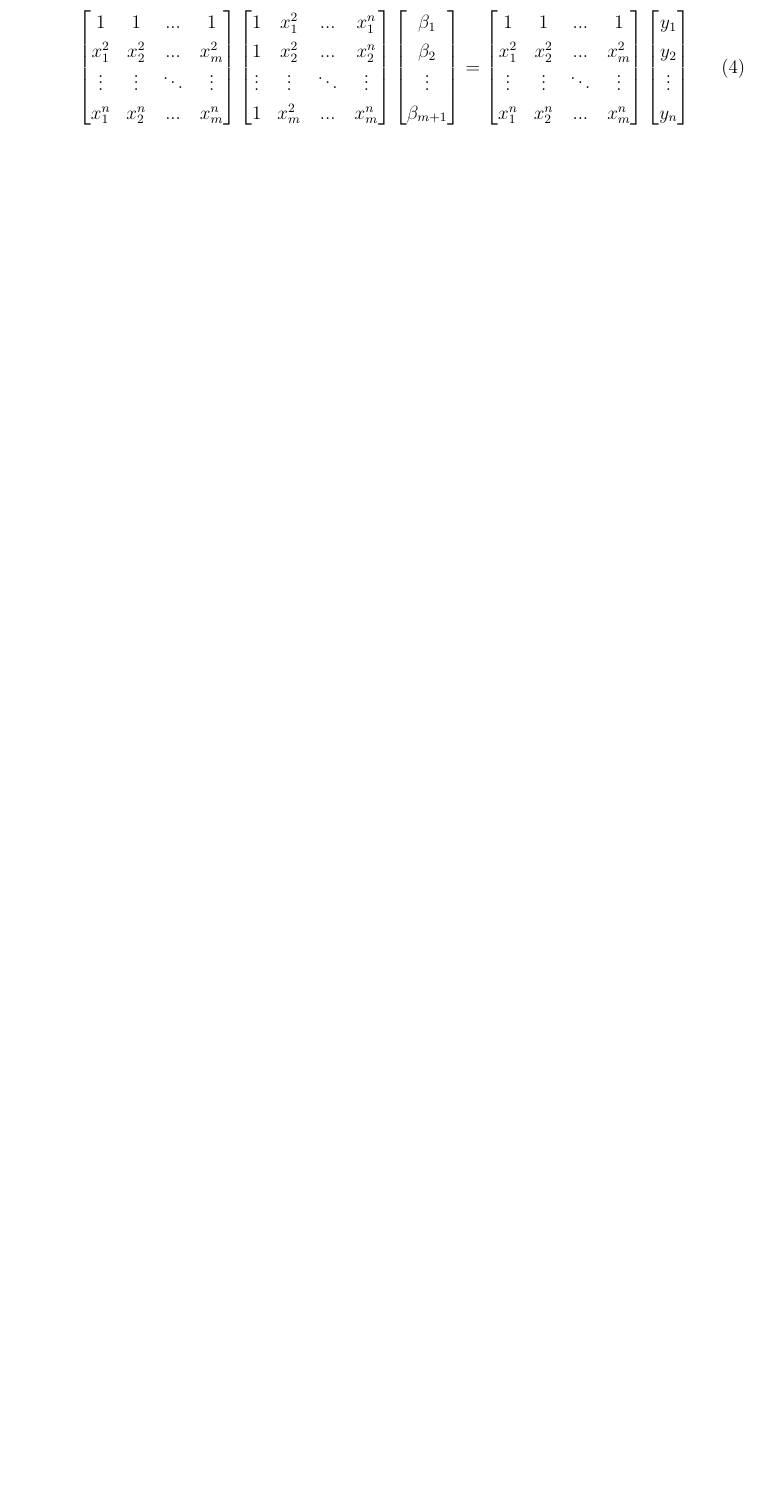
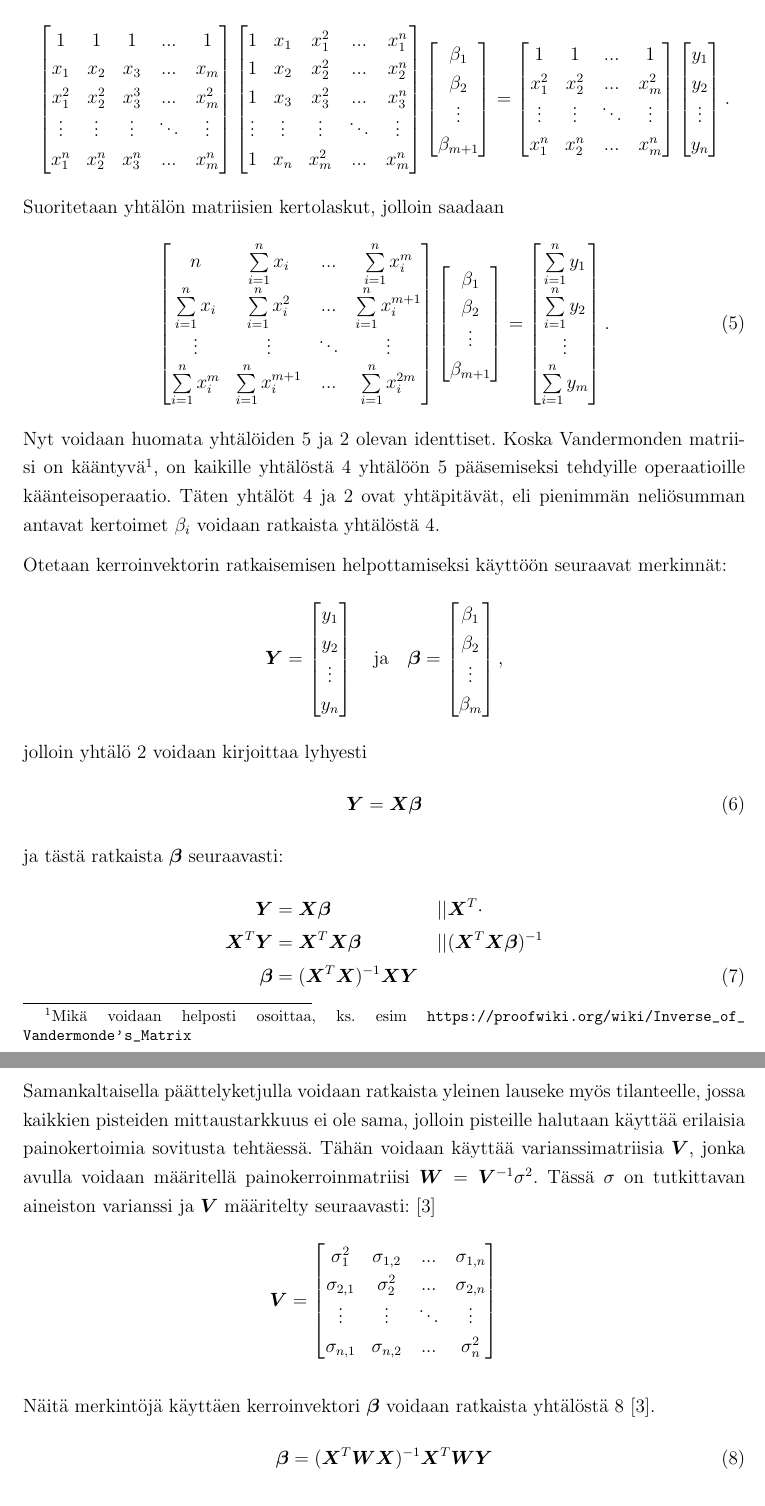
Before and after one commit to aajarven/TM-harjoitustyo, a LaTeX document (lopputyo.tex): part of page 3 of 5 before the commit and two parts of pages 4 and 5 of 8 after it, the two joined at a grey line, cut so that both start at the same text, the shorter picture padded with empty space. Compiled offline with pdfLaTeX.

Commit message:
ykkösosa valmis, alku toiseen

```diff
--- a/lopputyo.tex
+++ b/lopputyo.tex
@@ -150,19 +124,21 @@ ja kirjoittamalla tämän avulla
 		y_n
 	\end{bmatrix}.
 \end{equation}
-Nyt voidaan kertoa edellinen yhtälö puolittain vasemmalta Vandermonden matriisin transpoosilla $\transpose{\matr{V}}$, jolloin yhtälö saadaan seuraavaan muotoon:
-\begin{equation}
+Nyt voidaan kertoa edellinen yhtälö puolittain vasemmalta Vandermonden matriisin transpoosilla $\transpose{\matr{X}}$, jolloin yhtälö saadaan seuraavaan muotoon:
+\begin{equation*}
 	\begin{bmatrix}
-		1       & 1       & ...    & 1 \\
-		x_{1}^2 & x_{2}^2 & ...    &  x_{m}^2\\
-		\vdots  & \vdots  & \ddots & \vdots  \\
-		x_{1}^n & x_{2}^n &    ... & x_{m}^n
+		1       & 1       & 1 & ...    & 1 \\
+		x_{1} & x_{2} &  x_3 &...    &  x_{m}\\
+		x_{1}^2 & x_{2}^2 & x_3^3 & ...    &  x_{m}^2\\
+		\vdots  & \vdots  & \vdots & \ddots & \vdots  \\
+		x_{1}^n & x_{2}^n & x_3^n &   ... & x_{m}^n
 	\end{bmatrix}
 	\begin{bmatrix}
-		1 & x_{1}^2 & ...    & x_{1}^n \\
-		1 & x_{2}^2 & ...    & x_{2}^n \\
-		\vdots  & \vdots  & \ddots & \vdots  \\
-		1 & x_{m}^2 &    ... & x_{m}^n
+			1 & x_{1} & x_{1}^2 & ...    & x_{1}^n \\
+			1  & x_{2}& x_{2}^2 & ...    & x_{2}^n \\
+			1  & x_{3}& x_{3}^2 & ...    & x_{3}^n \\
+			\vdots  & \vdots  & \vdots & \ddots & \vdots  \\
+			1  & x_{n}& x_{m}^2 &    ... & x_{m}^n
 	\end{bmatrix}
 	\begin{bmatrix}
 		\beta_1 \\
@@ -182,6 +158,74 @@ Nyt voidaan kertoa edellinen yhtälö puolittain vasemmalta Vandermonden matriis
 		y_2 \\
 		\vdots \\
 		y_n
+	\end{bmatrix}.
+\end{equation*}
+Suoritetaan yhtälön matriisien kertolaskut, jolloin saadaan
+\begin{equation}\label{vandermondesta}
+	\begin{bmatrix}
+		n & \sum\limits_{i=1}^{n} x_i & ... & \sum\limits_{i=1}^{n} x_i^{m} \\
+		\sum\limits_{i=1}^{n} x_i & \sum\limits_{i=1}^{n} x_i^2 & ... & \sum\limits_{i=1}^{n} x_i^{m+1} \\
+		\vdots & \vdots & \ddots  & \vdots \\
+		\sum\limits_{i=1}^{n} x_i^{m} & \sum\limits_{i=1}^{n} x_i^{m+1} & ... & \sum\limits_{i=1}^{n} x_i^{2m}
 	\end{bmatrix}
+	\begin{bmatrix}
+		\beta_1 \\
+		\beta_2 \\
+		\vdots \\
+		\beta_{m+1} \\
+	\end{bmatrix}
+	=
+	\begin{bmatrix}
+		\sum\limits_{i=1}^n y_1 \\
+		\sum\limits_{i=1}^n y_2 \\
+		\vdots \\
+		\sum\limits_{i=1}^n y_{m} \\
+	\end{bmatrix}.
+\end{equation}
+Nyt voidaan huomata yhtälöiden \ref{vandermondesta} ja \ref{matriisimuoto} olevan identtiset. Koska Vandermonden matriisi on kääntyvä\footnote{Mikä voidaan helposti osoittaa, ks. esim \url{https://proofwiki.org/wiki/Inverse_of_Vandermonde's_Matrix}}, on kaikille yhtälöstä \ref{matriiseilla} yhtälöön \ref{vandermondesta} pääsemiseksi tehdyille operaatioille käänteisoperaatio. Täten yhtälöt \ref{matriiseilla} ja \ref{matriisimuoto} ovat yhtäpitävät, eli pienimmän neliösumman antavat kertoimet $\beta_i$ voidaan ratkaista yhtälöstä \ref{matriiseilla}.
+
+Otetaan kerroinvektorin ratkaisemisen helpottamiseksi käyttöön seuraavat merkinnät:
+\begin{equation*}
+	\matr{Y} =
+		\begin{bmatrix}
+			y_1 \\
+			y_2 \\
+			\vdots \\
+			y_n
+		\end{bmatrix} \quad \text{ja} \quad
+	\matr{\beta} =
+		\begin{bmatrix}
+			\beta_1 \\
+			\beta_2 \\
+			\vdots \\
+			\beta_m
+		\end{bmatrix},
+\end{equation*}
+jolloin yhtälö \ref{matriisimuoto} voidaan kirjoittaa lyhyesti
+\begin{equation}
+	\matr{Y} = \matr{X}\matr{\beta}
+\end{equation}
+ja tästä ratkaista $\matr{\beta}$ seuraavasti:
+\begin{alignat}{2}
+	\matr{Y} &= \matr{X}\matr{\beta} &&|| \transpose{\matr{X}} \cdot \nonumber \\
+	\transpose{\matr{X}}\matr{Y} &= \transpose{\matr{X}}\matr{X}\matr{\beta} &&|| (\transpose{\matr{X}}\matr{X}\matr{\beta})^{-1} \nonumber \\
+	\matr{\beta} &= (\transpose{\matr{X}}\matr{X})^{-1}\matr{X}\matr{Y} \quad &&
+\end{alignat}
+
+Samankaltaisella päättelyketjulla voidaan ratkaista yleinen lauseke myös tilanteelle, jossa kaikkien pisteiden mittaustarkkuus ei ole sama, jolloin pisteille halutaan käyttää erilaisia painokertoimia sovitusta tehtäessä. Tähän voidaan käyttää varianssimatriisia $\matr{V}$, jonka avulla voidaan määritellä painokerroinmatriisi $\matr{W}=\matr{V}^{-1}\sigma^2$. Tässä $\sigma$ on tutkittavan aineiston varianssi ja $\matr{V}$ määritelty seuraavasti:~\cite{basicideas}
+\begin{equation*}
+	\matr{V}
+	=
+	\begin{bmatrix}
+		\sigma_1^2   & \sigma_{1,2} &   ...  & \sigma_{1,n} \\
+		\sigma_{2,1} & \sigma_2^2   &   ...  & \sigma_{2,n} \\
+		\vdots       & \vdots       & \ddots & \vdots \\
+		\sigma_{n,1}  & \sigma_{n,2}  &   ...  & \sigma_n^2
+	\end{bmatrix}
+\end{equation*}
+
+Näitä merkintöjä käyttäen kerroinvektori $\matr{\beta}$ voidaan ratkaista yhtälöstä \ref{virheella}~\cite{basicideas}.
+\begin{equation}\label{virheella}
+	\matr{\beta} = (\transpose{\matr{X}}\matr{W}\matr{X})^{-1}\transpose{\matr{X}}\matr{W}\matr{Y}
 \end{equation}
 
@@ -196,3 +262,4 @@ Nyt voidaan kertoa edellinen yhtälö puolittain vasemmalta Vandermonden matriis
+\end{equation*}
 
 %%%%% Sisältö loppuu, lähdeluettelo %%%%%
 \newpage
```
Also changed, not shown: lopputyo.pdf, lopputyo.tex (88 more changed lines).
